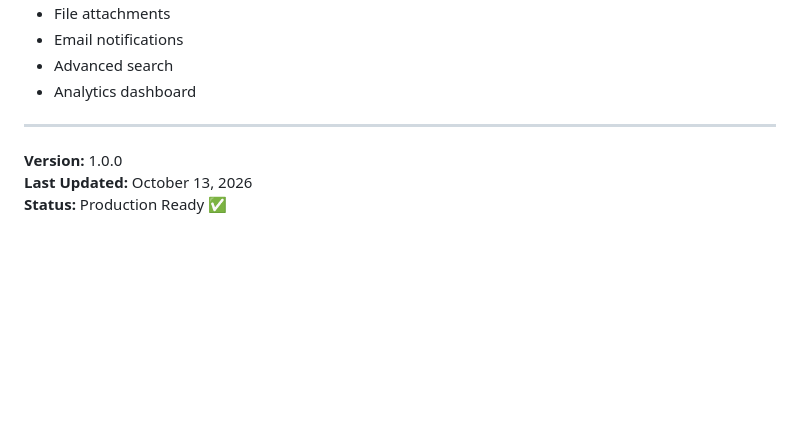
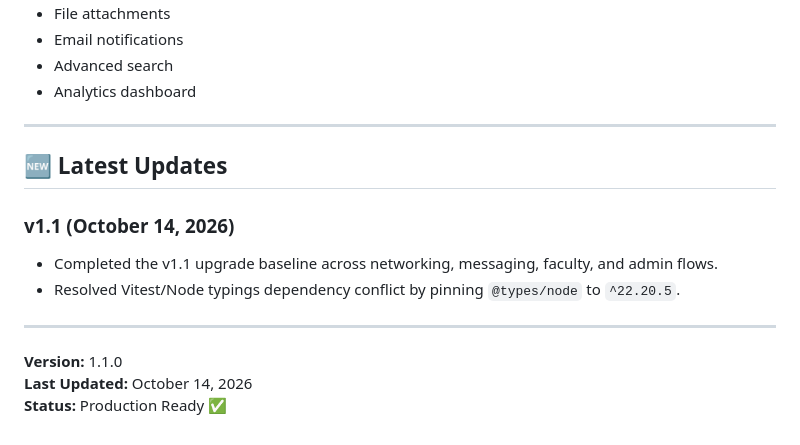
Before and after one commit to Shreyas-a-j/UBDT_CSE_COMMUNITY, a Markdown page: README.md, the part around the change. Rendered like a GitHub page; blank space fills up the shorter version.

Commit message:
docs: update README for latest v1.1 commits
Co-authored-by: Shreyas-a-j <184597406+Shreyas-a-j@users.noreply.github.com>

```diff
--- a/README.md
+++ b/README.md
@@ -259,6 +259,14 @@ For issues or questions:
 
 ---
 
-**Version:** 1.0.0
-**Last Updated:** October 13, 2026
+## 🆕 Latest Updates
+
+### v1.1 (October 14, 2026)
+- Completed the v1.1 upgrade baseline across networking, messaging, faculty, and admin flows.
+- Resolved Vitest/Node typings dependency conflict by pinning `@types/node` to `^22.20.5`.
+
+---
+
+**Version:** 1.1.0
+**Last Updated:** October 14, 2026
 **Status:** Production Ready ✅
```
